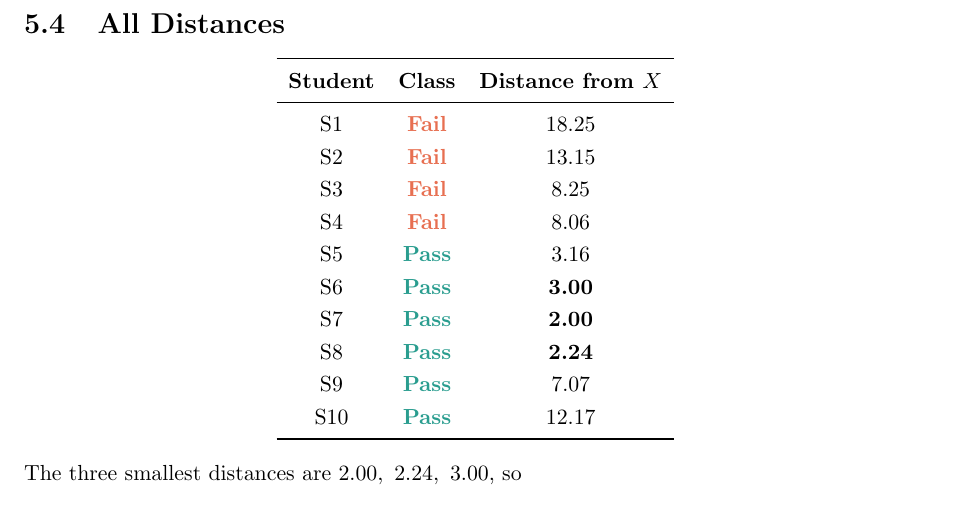
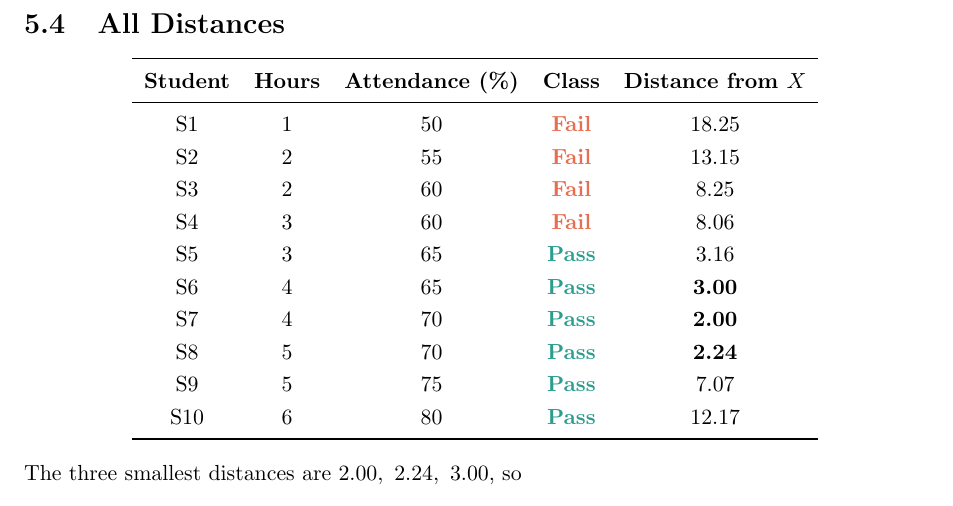
Before and after one commit to eghamit/Intro-ML, a LaTeX thesis (knn.tex): part of page 12 of 19, cut so that both start at the same text. Compiled offline with pdfLaTeX.

Commit message:
Add Hours and Attendance columns to the All Distances table (section 5.4)
Include the two feature columns from the dataset table so each row shows the
student's hours, attendance, class and distance from X together.

Co-Authored-By: Claude Opus 4.8 <noreply@anthropic.com>
Claude-Session: https://claude.ai/code/session_01SL5azKFfqgPwaThxRfVycE

```diff
--- a/knn.tex
+++ b/knn.tex
@@ -367,20 +367,20 @@ d(X,S_1)&=\sqrt{(4-1)^2+(68-50)^2}=\sqrt{9+324}=\sqrt{333}\approx18.25.
 \section{All Distances}
 \begin{center}
 \renewcommand{\arraystretch}{1.2}
-\begin{tabular}{c c c}
+\begin{tabular}{c c c c c}
 \toprule
-\textbf{Student} & \textbf{Class} & \textbf{Distance from }$X$\\
+\textbf{Student} & \textbf{Hours} & \textbf{Attendance (\%)} & \textbf{Class} & \textbf{Distance from }$X$\\
 \midrule
-S1  & \classfail & 18.25\\
-S2  & \classfail & 13.15\\
-S3  & \classfail & 8.25\\
-S4  & \classfail & 8.06\\
-S5  & \classpass & 3.16\\
-S6  & \classpass & \textbf{3.00}\\
-S7  & \classpass & \textbf{2.00}\\
-S8  & \classpass & \textbf{2.24}\\
-S9  & \classpass & 7.07\\
-S10 & \classpass & 12.17\\
+S1  & 1 & 50 & \classfail & 18.25\\
+S2  & 2 & 55 & \classfail & 13.15\\
+S3  & 2 & 60 & \classfail & 8.25\\
+S4  & 3 & 60 & \classfail & 8.06\\
+S5  & 3 & 65 & \classpass & 3.16\\
+S6  & 4 & 65 & \classpass & \textbf{3.00}\\
+S7  & 4 & 70 & \classpass & \textbf{2.00}\\
+S8  & 5 & 70 & \classpass & \textbf{2.24}\\
+S9  & 5 & 75 & \classpass & 7.07\\
+S10 & 6 & 80 & \classpass & 12.17\\
 \bottomrule
 \end{tabular}
 \end{center}
```
